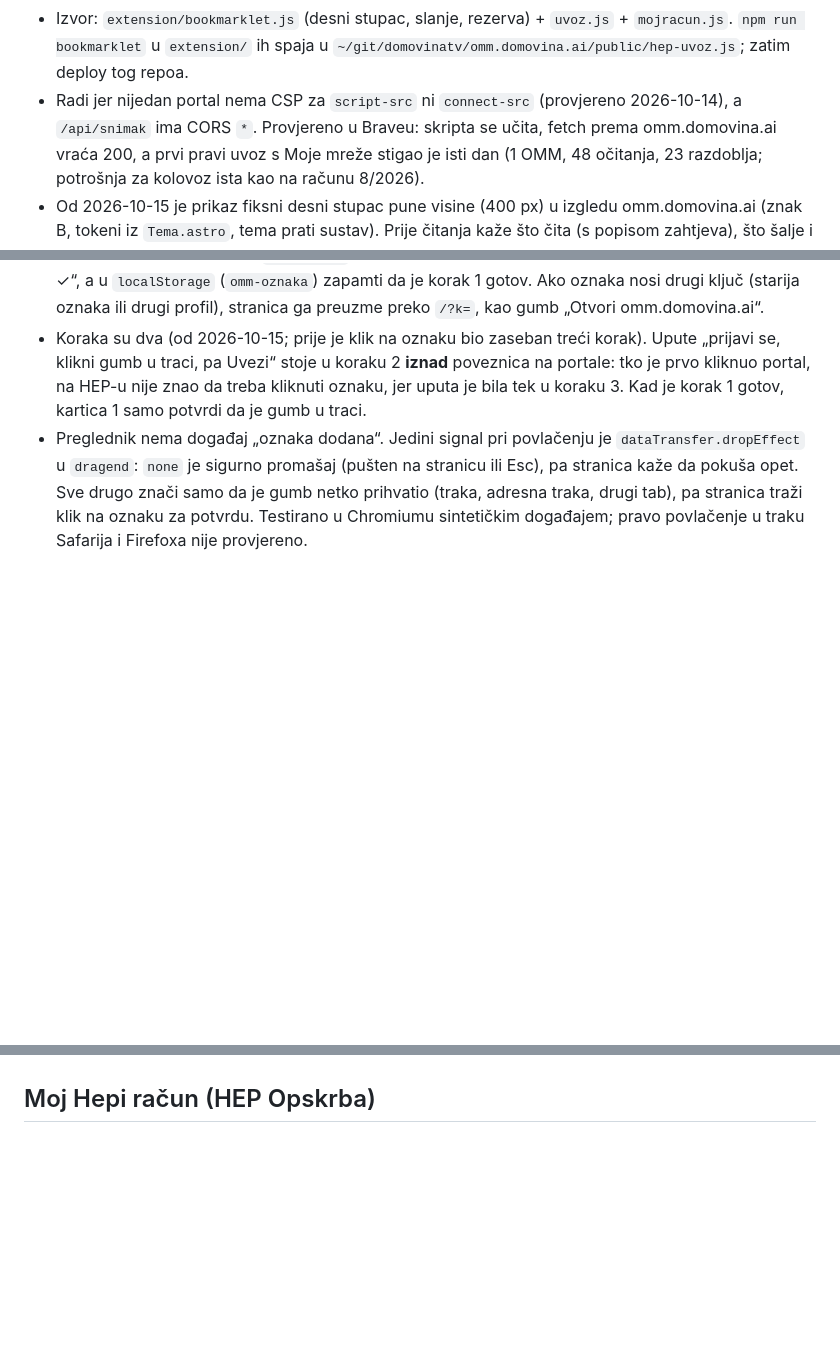
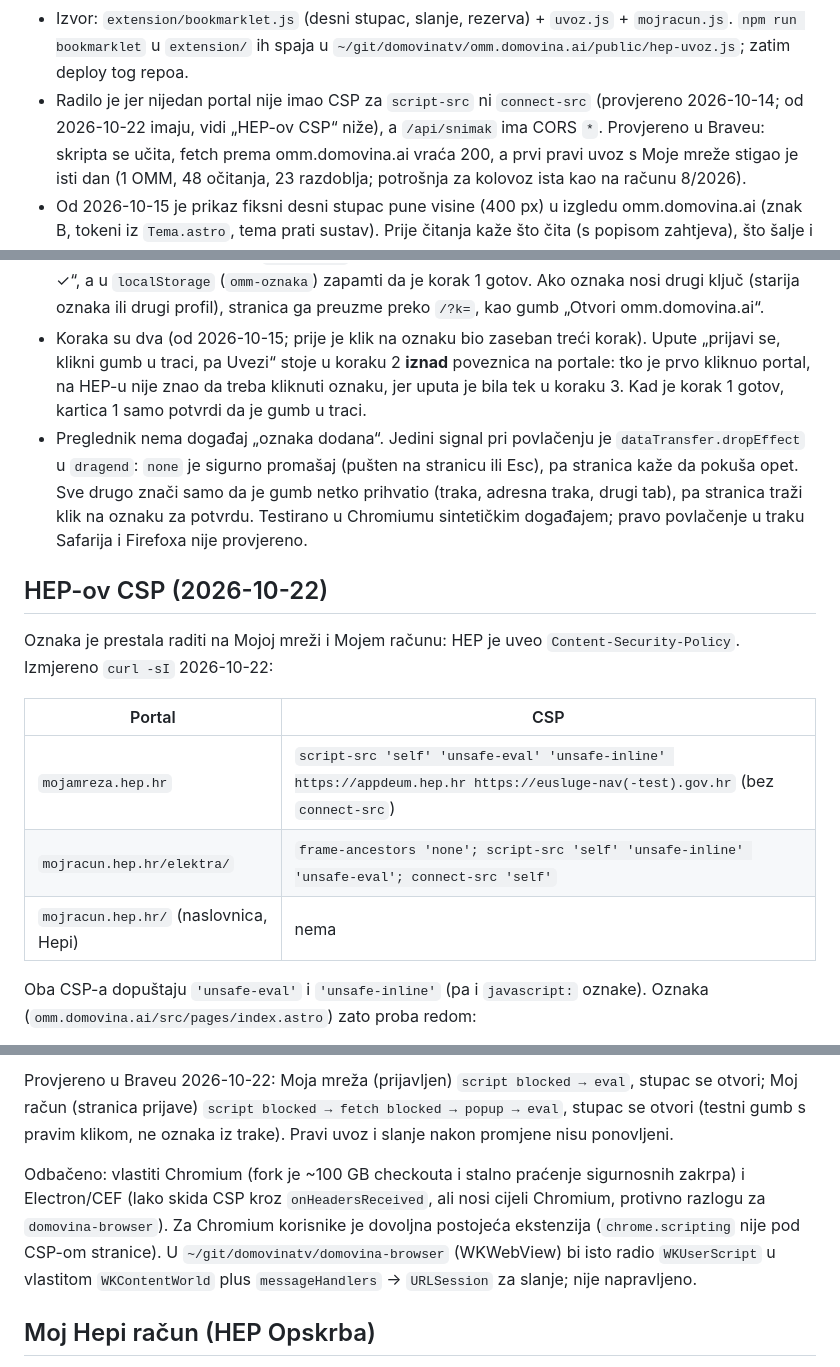
Before and after one commit to stepanic/flutter_moja_mreza, a Markdown page: docs/2026-10-14-uvoz-bez-instalacije.md, 3 parts joined by grey strips. Drawn GitHub-style; blank space fills up the shorter version.

```diff
--- a/docs/2026-10-14-uvoz-bez-instalacije.md
+++ b/docs/2026-10-14-uvoz-bez-instalacije.md
@@ -51,8 +51,8 @@ sequenceDiagram
 - Izvor: `extension/bookmarklet.js` (desni stupac, slanje, rezerva) +
   `uvoz.js` + `mojracun.js`. `npm run bookmarklet` u `extension/` ih spaja u
   `~/git/domovinatv/omm.domovina.ai/public/hep-uvoz.js`; zatim deploy tog repoa.
-- Radi jer nijedan portal nema CSP za `script-src` ni `connect-src`
-  (provjereno 2026-10-14), a `/api/snimak` ima CORS `*`. Provjereno u Braveu:
+- Radilo je jer nijedan portal nije imao CSP za `script-src` ni `connect-src`
+  (provjereno 2026-10-14; od 2026-10-22 imaju, vidi „HEP-ov CSP“ niže), a `/api/snimak` ima CORS `*`. Provjereno u Braveu:
   skripta se učita, fetch prema omm.domovina.ai vraća 200, a prvi pravi uvoz s
   Moje mreže stigao je isti dan (1 OMM, 48 očitanja, 23 razdoblja; potrošnja
   za kolovoz ista kao na računu 8/2026).
@@ -105,3 +105,18 @@ povlačenje jedini put u jednom potezu. Naslovnica ga olakšava:
   je gumb netko prihvatio (traka, adresna traka, drugi tab), pa stranica traži
   klik na oznaku za potvrdu. Testirano u Chromiumu sintetičkim događajem;
   pravo povlačenje u traku Safarija i Firefoxa nije provjereno.
+
+## HEP-ov CSP (2026-10-22)
+
+Oznaka je prestala raditi na Mojoj mreži i Mojem računu: HEP je uveo
+`Content-Security-Policy`. Izmjereno `curl -sI` 2026-10-22:
+
+| Portal | CSP |
+|---|---|
+| `mojamreza.hep.hr` | `script-src 'self' 'unsafe-eval' 'unsafe-inline' https://appdeum.hep.hr https://eusluge-nav(-test).gov.hr` (bez `connect-src`) |
+| `mojracun.hep.hr/elektra/` | `frame-ancestors 'none'; script-src 'self' 'unsafe-inline' 'unsafe-eval'; connect-src 'self'` |
+| `mojracun.hep.hr/` (naslovnica, Hepi) | nema |
+
+Oba CSP-a dopuštaju `'unsafe-eval'` i `'unsafe-inline'` (pa i `javascript:`
+oznake). Oznaka (`omm.domovina.ai/src/pages/index.astro`) zato proba redom:
+
@@ -108,3 +146,15 @@ povlačenje jedini put u jednom potezu. Naslovnica ga olakšava:
+Provjereno u Braveu 2026-10-22: Moja mreža (prijavljen) `script blocked → eval`,
+stupac se otvori; Moj račun (stranica prijave) `script blocked → fetch blocked →
+popup → eval`, stupac se otvori (testni gumb s pravim klikom, ne oznaka iz trake).
+Pravi uvoz i slanje nakon promjene nisu ponovljeni.
+
+Odbačeno: vlastiti Chromium (fork je ~100 GB checkouta i stalno praćenje
+sigurnosnih zakrpa) i Electron/CEF (lako skida CSP kroz `onHeadersReceived`, ali
+nosi cijeli Chromium, protivno razlogu za `domovina-browser`). Za Chromium
+korisnike je dovoljna postojeća ekstenzija (`chrome.scripting` nije pod CSP-om
+stranice). U `~/git/domovinatv/domovina-browser` (WKWebView) bi isto radio
+`WKUserScript` u vlastitom `WKContentWorld` plus `messageHandlers` → `URLSession`
+za slanje; nije napravljeno.
 
 ## Moj Hepi račun (HEP Opskrba)
 
```
Also changed, not shown: other parts of docs/2026-10-14-uvoz-bez-instalacije.md (+23 -0 lines).
